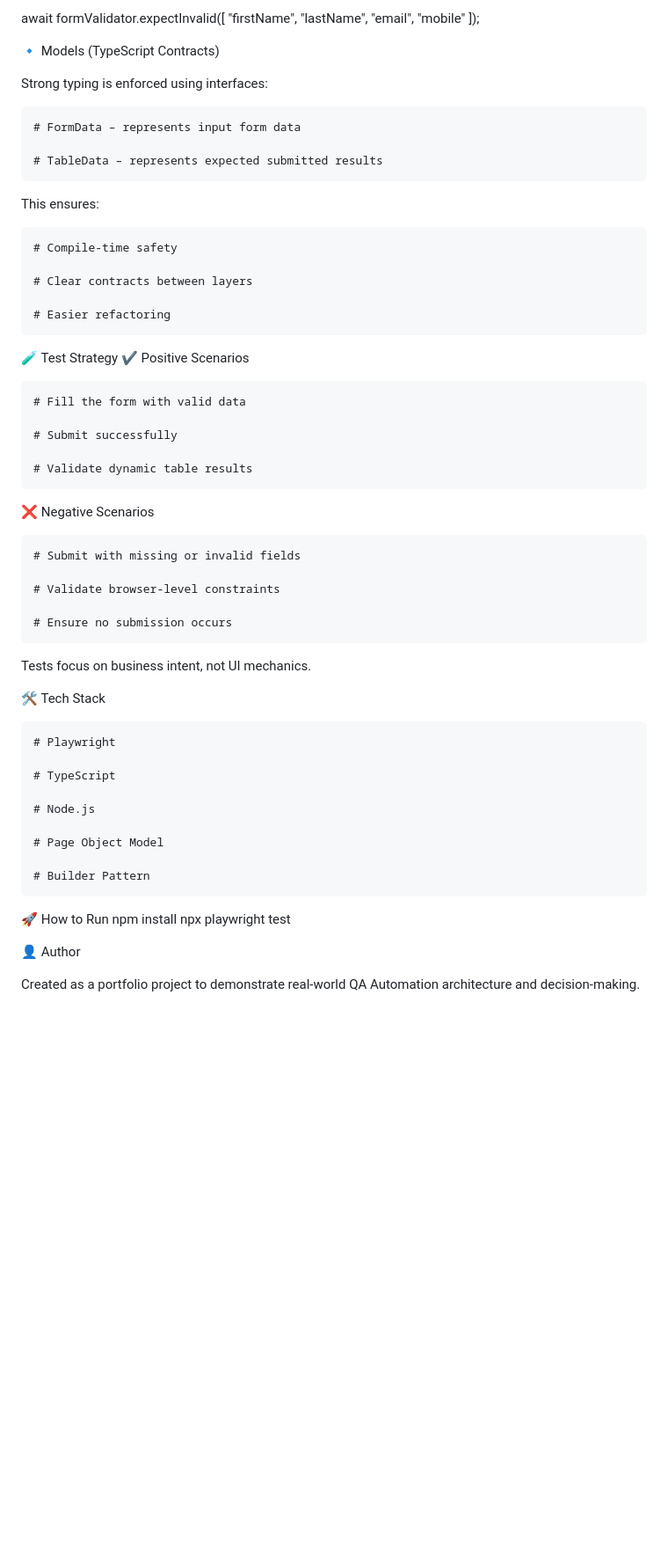
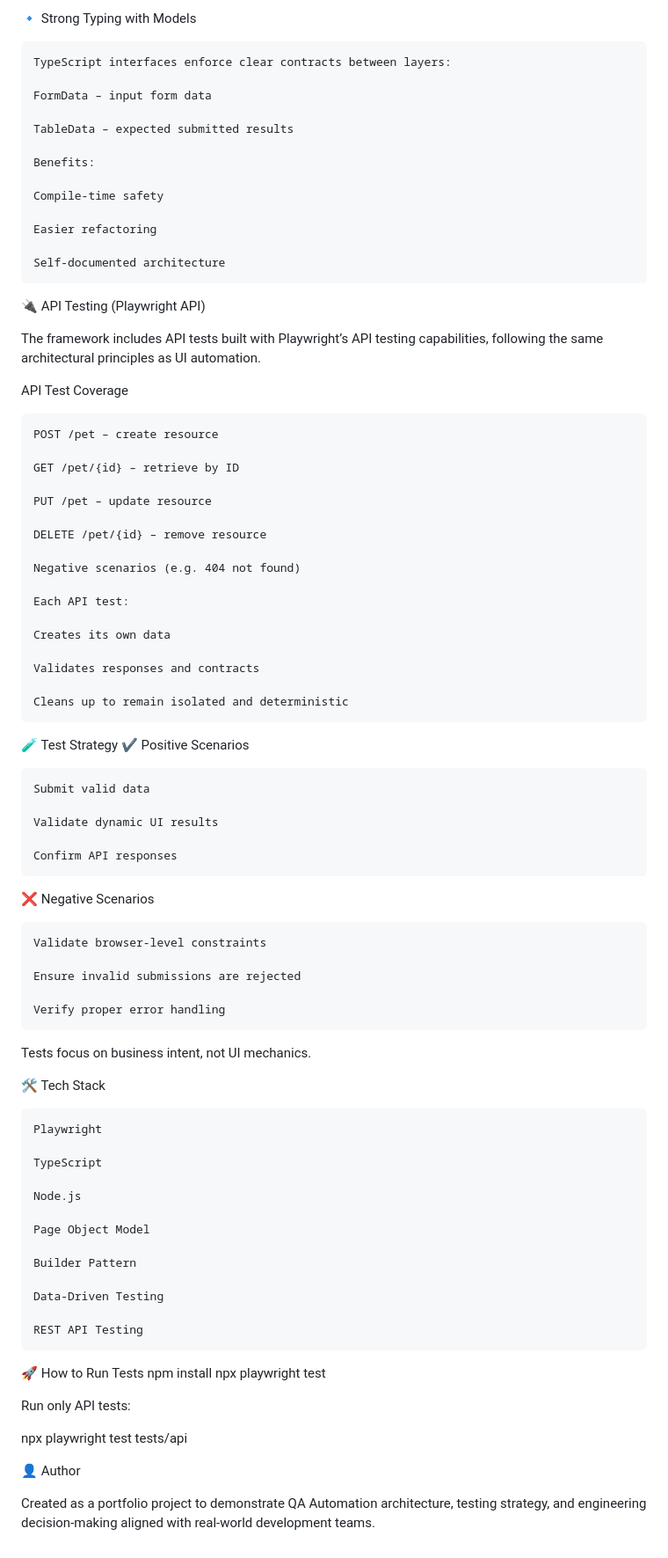
Before and after one commit to leandromaiale/AutomationPlaywright, a Markdown page: README.md, the part around one of its changes. Shown at 88% size. Drawn GitHub-style; blank space fills up the shorter version.

Commit message:
docs: improve README with UI and API automation overview.
Description:
Refined README to better reflect framework architecture,
UI and API testing strategy, and interview-readiness.

```diff
--- a/README.md
+++ b/README.md
@@ -98,66 +94,93 @@ Example:
 
-await formValidator.expectInvalid([
-  "firstName",
-  "lastName",
-  "email",
-  "mobile"
-]);
+🔹 Strong Typing with Models
+
+    TypeScript interfaces enforce clear contracts between layers:
+
+    FormData – input form data
+
+    TableData – expected submitted results
+
+    Benefits:
+
+    Compile-time safety
+
+    Easier refactoring
+
+    Self-documented architecture
 
 
-🔹 Models (TypeScript Contracts)
+🔌 API Testing (Playwright API)
 
-Strong typing is enforced using interfaces:
+The framework includes API tests built with Playwright’s API testing capabilities, following the same architectural principles as UI automation.
 
-    # FormData – represents input form data
+API Test Coverage
 
-    # TableData – represents expected submitted results
+    POST /pet – create resource
 
-This ensures:
+    GET /pet/{id} – retrieve by ID
 
-    # Compile-time safety
+    PUT /pet – update resource
 
-    # Clear contracts between layers
+    DELETE /pet/{id} – remove resource
 
-    # Easier refactoring
+    Negative scenarios (e.g. 404 not found)
+
+    Each API test:
+
+    Creates its own data
+
+    Validates responses and contracts
+
+    Cleans up to remain isolated and deterministic
 
 
 🧪 Test Strategy
 ✔ Positive Scenarios
 
-    # Fill the form with valid data
+    Submit valid data
 
-    # Submit successfully
+    Validate dynamic UI results
 
-    # Validate dynamic table results
+    Confirm API responses
 
 ❌ Negative Scenarios
 
-    # Submit with missing or invalid fields
+    Validate browser-level constraints
 
-    # Validate browser-level constraints
+    Ensure invalid submissions are rejected
 
-    # Ensure no submission occurs
+    Verify proper error handling
 
 Tests focus on business intent, not UI mechanics.
 
 
 🛠️ Tech Stack
 
-    # Playwright
+    Playwright
 
-    # TypeScript
+    TypeScript
 
-    # Node.js
+    Node.js
 
-    # Page Object Model
+    Page Object Model
 
-    # Builder Pattern
+    Builder Pattern
+
+    Data-Driven Testing
+
+    REST API Testing
 
 
-🚀 How to Run
-    npm install
-    npx playwright test
+🚀 How to Run Tests
+npm install
+npx playwright test
+
+
+Run only API tests:
+
+npx playwright test tests/api
+
 
 👤 Author
 
-Created as a portfolio project to demonstrate real-world QA Automation architecture and decision-making.
+Created as a portfolio project to demonstrate QA Automation architecture, testing strategy, and engineering decision-making aligned with real-world development teams.
```
Also changed, not shown: other parts of README.md (+50 -54 lines).
